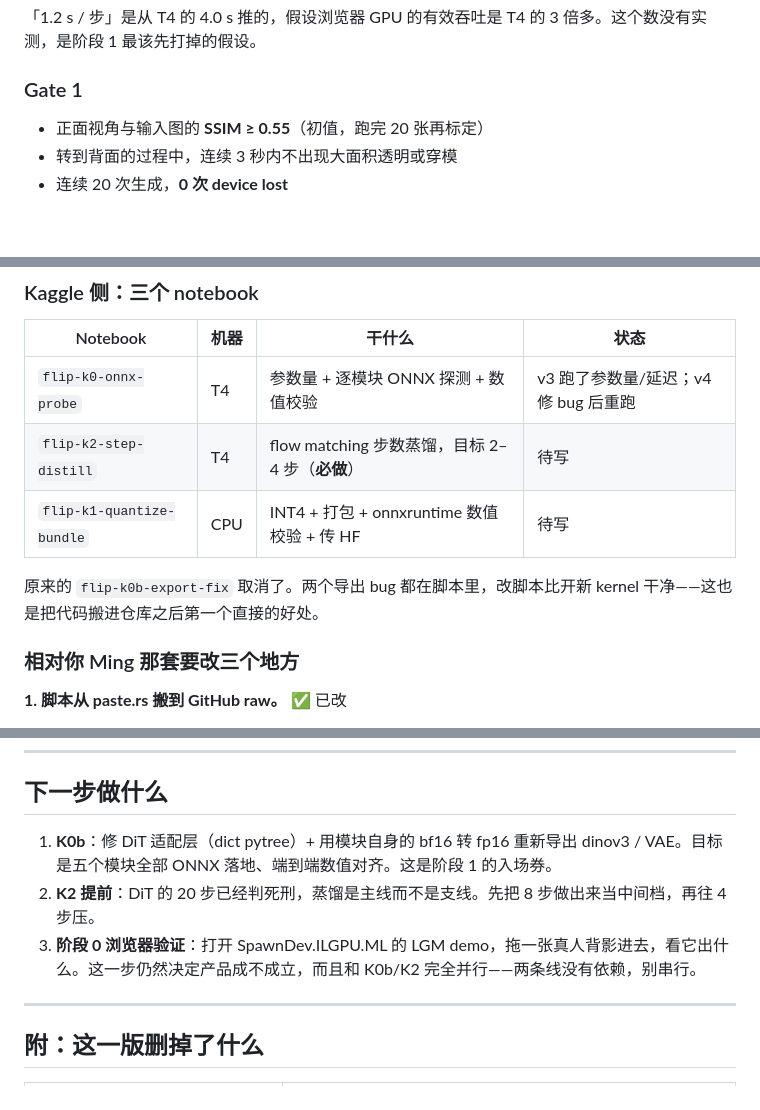
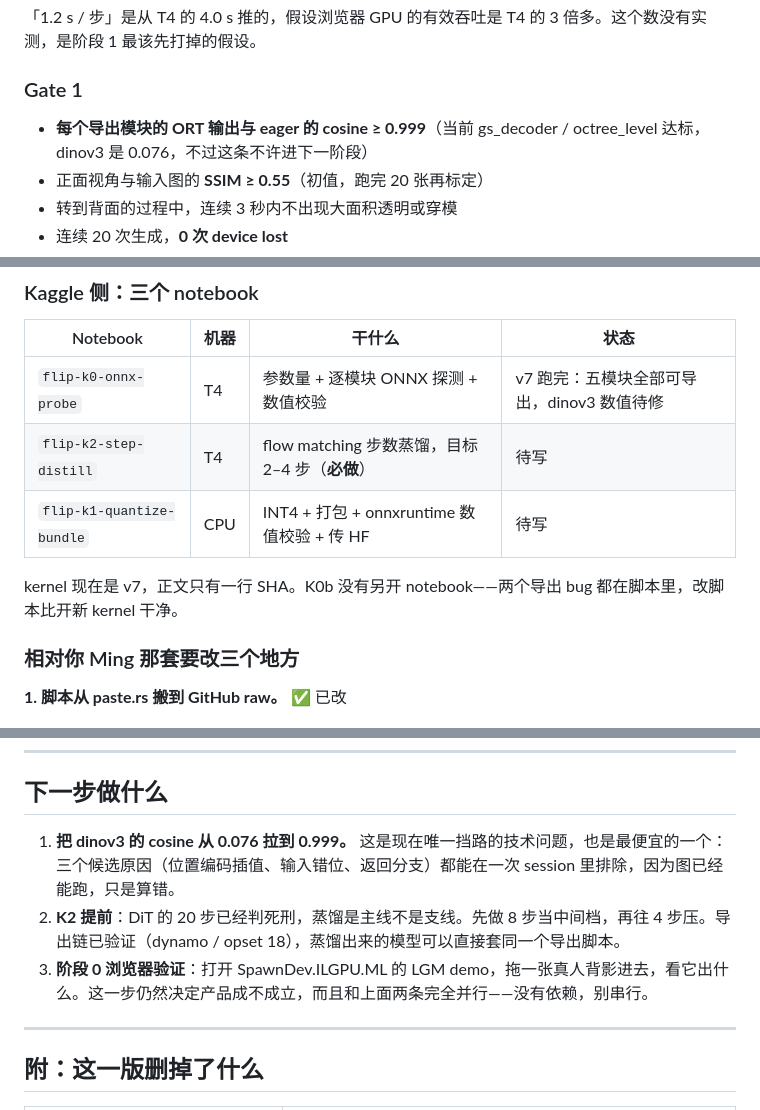
Before and after one commit to idefinity/research-webml-flip, a Markdown page: PLAN.md, 3 parts joined by grey strips. Rendered like a GitHub page; blank space fills up the shorter version.

```diff
--- a/PLAN.md
+++ b/PLAN.md
@@ -210,6 +255,7 @@ cast 这一步是 K0 逼出来的，不是可选项：dinov3 和 flux2 VAE 是
 
 ### Gate 1
 
+- **每个导出模块的 ORT 输出与 eager 的 cosine ≥ 0.999**（当前 gs_decoder / octree_level 达标，dinov3 是 0.076，不过这条不许进下一阶段）
 - 正面视角与输入图的 **SSIM ≥ 0.55**（初值，跑完 20 张再标定）
 - 转到背面的过程中，连续 3 秒内不出现大面积透明或穿模
 - 连续 20 次生成，**0 次 device lost**
@@ -298,11 +344,11 @@ K0 之前，kernel 里塞着整份探测代码（两千行）。那和 paste.rs
 
 | Notebook | 机器 | 干什么 | 状态 |
 |---|---|---|---|
-| `flip-k0-onnx-probe` | T4 | 参数量 + 逐模块 ONNX 探测 + 数值校验 | v3 跑了参数量/延迟；v4 修 bug 后重跑 |
+| `flip-k0-onnx-probe` | T4 | 参数量 + 逐模块 ONNX 探测 + 数值校验 | v7 跑完：五模块全部可导出，dinov3 数值待修 |
 | `flip-k2-step-distill` | T4 | flow matching 步数蒸馏，目标 2–4 步（**必做**） | 待写 |
 | `flip-k1-quantize-bundle` | CPU | INT4 + 打包 + onnxruntime 数值校验 + 传 HF | 待写 |
 
-原来的 `flip-k0b-export-fix` 取消了。两个导出 bug 都在脚本里，改脚本比开新 kernel 干净——这也是把代码搬进仓库之后第一个直接的好处。
+kernel 现在是 v7，正文只有一行 SHA。K0b 没有另开 notebook——两个导出 bug 都在脚本里，改脚本比开新 kernel 干净。
 
 ### 相对你 Ming 那套要改三个地方
 
@@ -400,9 +447,9 @@ K0 之前，这条链路被写成“K1 出来之后浏览器端仍然 > 20 秒
 
 ## 下一步做什么
 
-1. **K0b**：修 DiT 适配层（dict pytree）+ 用模块自身的 bf16 转 fp16 重新导出 dinov3 / VAE。目标是五个模块全部 ONNX 落地、端到端数值对齐。这是阶段 1 的入场券。
-2. **K2 提前**：DiT 的 20 步已经判死刑，蒸馏是主线而不是支线。先把 8 步做出来当中间档，再往 4 步压。
-3. **阶段 0 浏览器验证**：打开 SpawnDev.ILGPU.ML 的 LGM demo，拖一张真人背影进去，看它出什么。这一步仍然决定产品成不成立，而且和 K0b/K2 完全并行——两条线没有依赖，别串行。
+1. **把 dinov3 的 cosine 从 0.076 拉到 0.999。** 这是现在唯一挡路的技术问题，也是最便宜的一个：三个候选原因（位置编码插值、输入错位、返回分支）都能在一次 session 里排除，因为图已经能跑，只是算错。
+2. **K2 提前**：DiT 的 20 步已经判死刑，蒸馏是主线不是支线。先做 8 步当中间档，再往 4 步压。导出链已验证（dynamo / opset 18），蒸馏出来的模型可以直接套同一个导出脚本。
+3. **阶段 0 浏览器验证**：打开 SpawnDev.ILGPU.ML 的 LGM demo，拖一张真人背影进去，看它出什么。这一步仍然决定产品成不成立，而且和上面两条完全并行——没有依赖，别串行。
 
 ---
 
```
Also changed, not shown: other parts of PLAN.md (+47 -1 lines).
